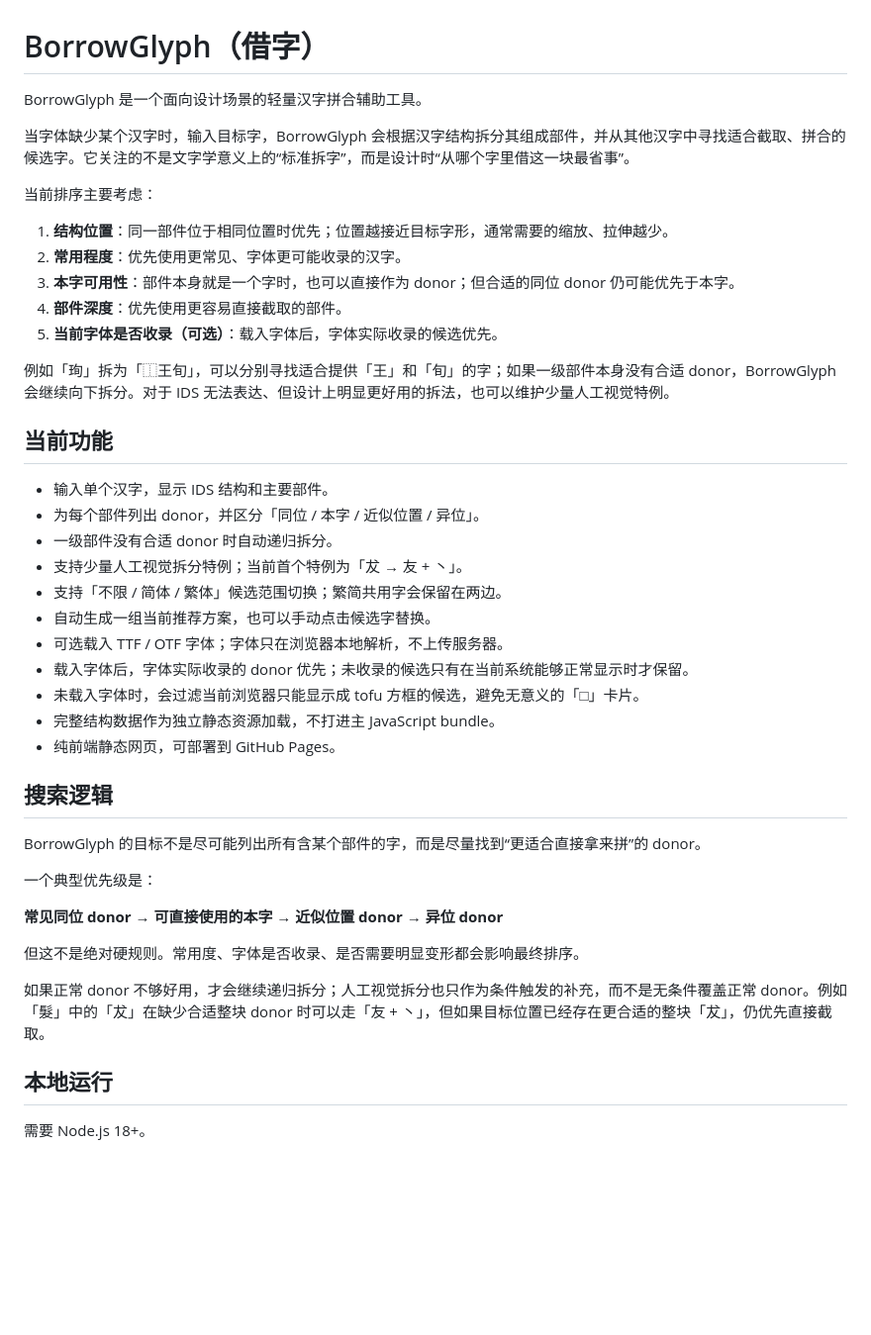
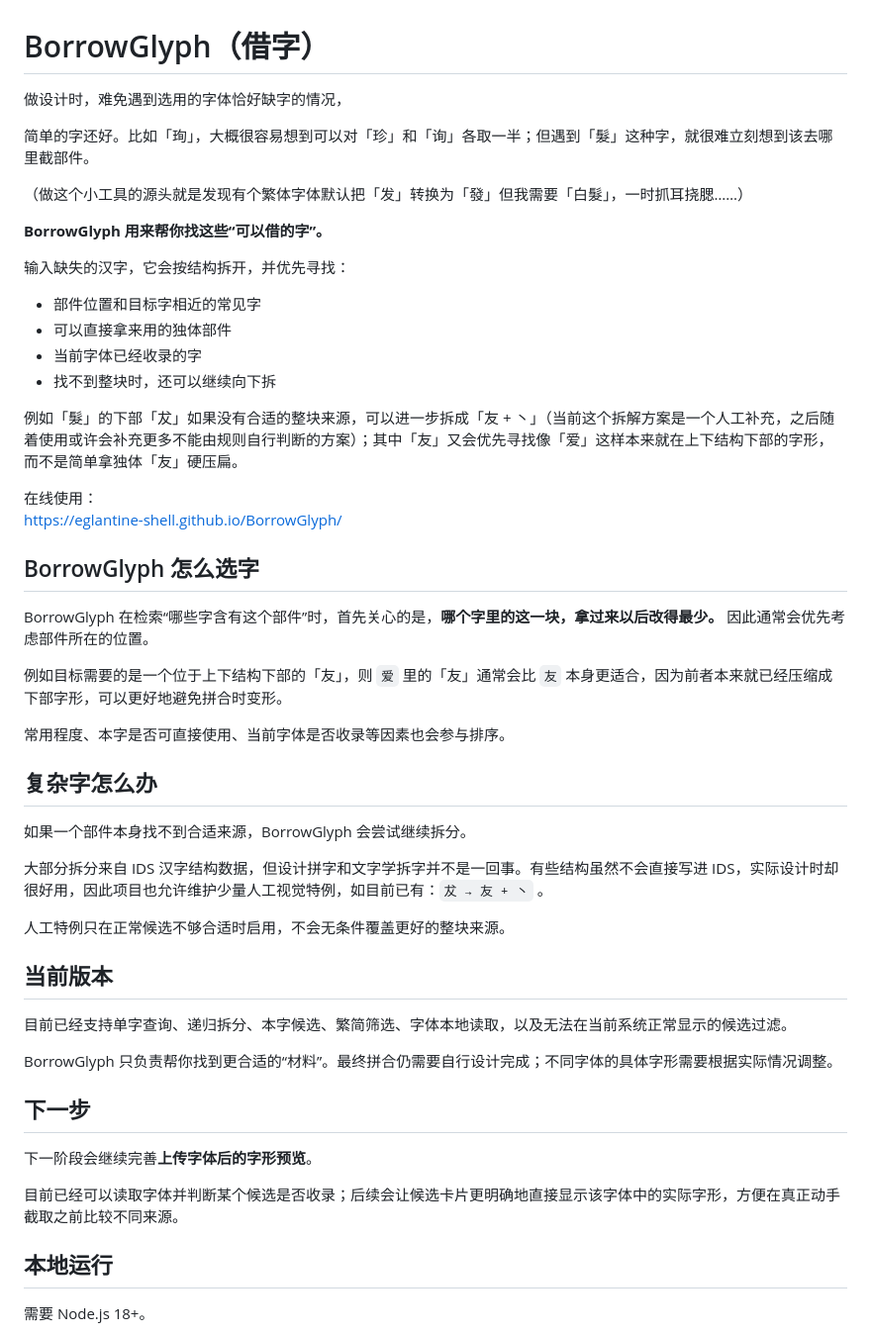
Before and after one commit to eglantine-shell/BorrowGlyph, a Markdown page: README.md, the part around the change. Shown at 99% size. Drawn GitHub-style; blank space fills up the shorter version.

Commit message:
Rewrite README around the design use case

```diff
--- a/README.md
+++ b/README.md
@@ -1,44 +1,52 @@
 # BorrowGlyph（借字）
 
-BorrowGlyph 是一个面向设计场景的轻量汉字拼合辅助工具。
+做设计时，难免遇到选用的字体恰好缺字的情况，
 
-当字体缺少某个汉字时，输入目标字，BorrowGlyph 会根据汉字结构拆分其组成部件，并从其他汉字中寻找适合截取、拼合的候选字。它关注的不是文字学意义上的“标准拆字”，而是设计时“从哪个字里借这一块最省事”。
+简单的字还好。比如「珣」，大概很容易想到可以对「珍」和「询」各取一半；但遇到「髮」这种字，就很难立刻想到该去哪里截部件。
 
-当前排序主要考虑：
+（做这个小工具的源头就是发现有个繁体字体默认把「发」转换为「發」但我需要「白髮」，一时抓耳挠腮……）
 
-1. **结构位置**：同一部件位于相同位置时优先；位置越接近目标字形，通常需要的缩放、拉伸越少。
-2. **常用程度**：优先使用更常见、字体更可能收录的汉字。
-3. **本字可用性**：部件本身就是一个字时，也可以直接作为 donor；但合适的同位 donor 仍可能优先于本字。
-4. **部件深度**：优先使用更容易直接截取的部件。
-5. **当前字体是否收录（可选）**：载入字体后，字体实际收录的候选优先。
+**BorrowGlyph 用来帮你找这些“可以借的字”。**
 
-例如「珣」拆为「⿰王旬」，可以分别寻找适合提供「王」和「旬」的字；如果一级部件本身没有合适 donor，BorrowGlyph 会继续向下拆分。对于 IDS 无法表达、但设计上明显更好用的拆法，也可以维护少量人工视觉特例。
+输入缺失的汉字，它会按结构拆开，并优先寻找：
 
-## 当前功能
+- 部件位置和目标字相近的常见字
+- 可以直接拿来用的独体部件
+- 当前字体已经收录的字
+- 找不到整块时，还可以继续向下拆
 
-- 输入单个汉字，显示 IDS 结构和主要部件。
-- 为每个部件列出 donor，并区分「同位 / 本字 / 近似位置 / 异位」。
-- 一级部件没有合适 donor 时自动递归拆分。
-- 支持少量人工视觉拆分特例；当前首个特例为「犮 → 友 + 丶」。
-- 支持「不限 / 简体 / 繁体」候选范围切换；繁简共用字会保留在两边。
-- 自动生成一组当前推荐方案，也可以手动点击候选字替换。
-- 可选载入 TTF / OTF 字体；字体只在浏览器本地解析，不上传服务器。
-- 载入字体后，字体实际收录的 donor 优先；未收录的候选只有在当前系统能够正常显示时才保留。
-- 未载入字体时，会过滤当前浏览器只能显示成 tofu 方框的候选，避免无意义的「□」卡片。
-- 完整结构数据作为独立静态资源加载，不打进主 JavaScript bundle。
-- 纯前端静态网页，可部署到 GitHub Pages。
+例如「髮」的下部「犮」如果没有合适的整块来源，可以进一步拆成「友 + 丶」（当前这个拆解方案是一个人工补充，之后随着使用或许会补充更多不能由规则自行判断的方案）；其中「友」又会优先寻找像「爱」这样本来就在上下结构下部的字形，而不是简单拿独体「友」硬压扁。
 
-## 搜索逻辑
+在线使用：
+https://eglantine-shell.github.io/BorrowGlyph/
 
-BorrowGlyph 的目标不是尽可能列出所有含某个部件的字，而是尽量找到“更适合直接拿来拼”的 donor。
+## BorrowGlyph 怎么选字
 
-一个典型优先级是：
+BorrowGlyph 在检索“哪些字含有这个部件”时，首先关心的是，**哪个字里的这一块，拿过来以后改得最少。** 因此通常会优先考虑部件所在的位置。
 
-**常见同位 donor → 可直接使用的本字 → 近似位置 donor → 异位 donor**
+例如目标需要的是一个位于上下结构下部的「友」，则 `爱` 里的「友」通常会比 `友` 本身更适合，因为前者本来就已经压缩成下部字形，可以更好地避免拼合时变形。
 
-但这不是绝对硬规则。常用度、字体是否收录、是否需要明显变形都会影响最终排序。
+常用程度、本字是否可直接使用、当前字体是否收录等因素也会参与排序。
 
-如果正常 donor 不够好用，才会继续递归拆分；人工视觉拆分也只作为条件触发的补充，而不是无条件覆盖正常 donor。例如「髮」中的「犮」在缺少合适整块 donor 时可以走「友 + 丶」，但如果目标位置已经存在更合适的整块「犮」，仍优先直接截取。
+## 复杂字怎么办
+
+如果一个部件本身找不到合适来源，BorrowGlyph 会尝试继续拆分。
+
+大部分拆分来自 IDS 汉字结构数据，但设计拼字和文字学拆字并不是一回事。有些结构虽然不会直接写进 IDS，实际设计时却很好用，因此项目也允许维护少量人工视觉特例，如目前已有：`犮 → 友 + 丶` 。
+
+人工特例只在正常候选不够合适时启用，不会无条件覆盖更好的整块来源。
+
+## 当前版本
+
+目前已经支持单字查询、递归拆分、本字候选、繁简筛选、字体本地读取，以及无法在当前系统正常显示的候选过滤。
+
+BorrowGlyph 只负责帮你找到更合适的“材料”。最终拼合仍需要自行设计完成；不同字体的具体字形需要根据实际情况调整。
+
+## 下一步
+
+下一阶段会继续完善**上传字体后的字形预览**。
+
+目前已经可以读取字体并判断某个候选是否收录；后续会让候选卡片更明确地直接显示该字体中的实际字形，方便在真正动手截取之前比较不同来源。
 
 ## 本地运行
 
```
